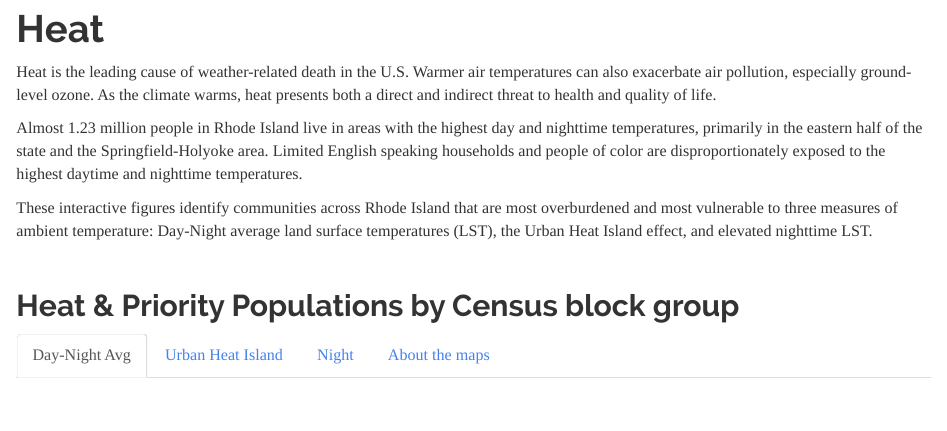
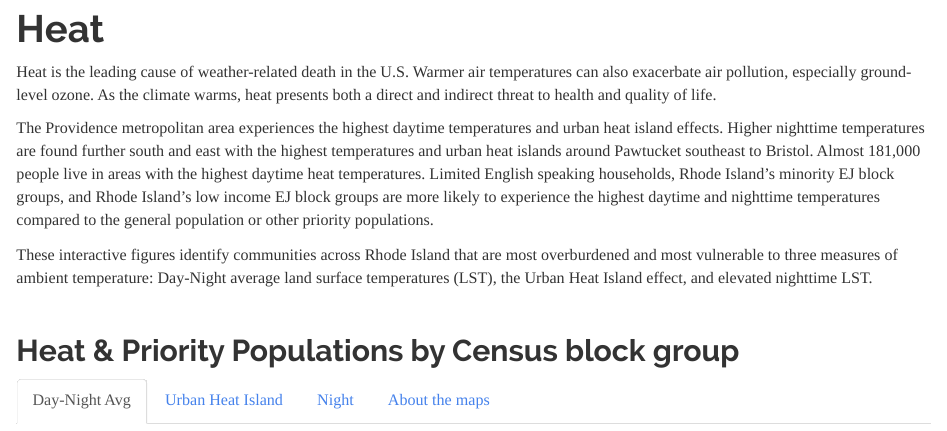
Before and after one commit to profLuna/dboardRI, an R Markdown document (heat.Rmd): the page in a window 1100 px wide, from 160 px down. Rendered offline with R 4.5, knitr and Pandoc, with nearby package versions; some code elsewhere in the file could not run offline; a font, style sheet, LaTeX package, included part or bibliography that could not be used is replaced or left out.

Commit message:
Revised summary text

```diff
--- a/heat.Rmd
+++ b/heat.Rmd
@@ -374,7 +374,7 @@ rm(list = ls(pattern = paste("muni", "_80th", "houseN", "senateN", "houseL", "se
 
 Heat is the leading cause of weather-related death in the U.S. Warmer air temperatures can also exacerbate air pollution, especially ground-level ozone. As the climate warms, heat presents both a direct and indirect threat to health and quality of life.
 
-Almost 1.23 million people in Rhode Island live in areas with the highest day and nighttime temperatures, primarily in the eastern half of the state and the Springfield-Holyoke area. Limited English speaking households and people of color are disproportionately exposed to the highest daytime and nighttime temperatures.
+The Providence metropolitan area experiences the highest daytime temperatures and urban heat island effects. Higher nighttime temperatures are found further south and east with the highest temperatures and urban heat islands around Pawtucket southeast to Bristol. Almost 181,000 people live in areas with the highest daytime heat temperatures. Limited English speaking households, Rhode Island’s minority EJ block groups, and Rhode Island’s low income EJ block groups are more likely to experience the highest daytime and nighttime temperatures compared to the general population or other priority populations.
 
 These interactive figures identify communities across Rhode Island that are most overburdened and most vulnerable to three measures of ambient temperature: Day-Night average land surface temperatures (LST), the Urban Heat Island effect, and elevated nighttime LST.
 
```
